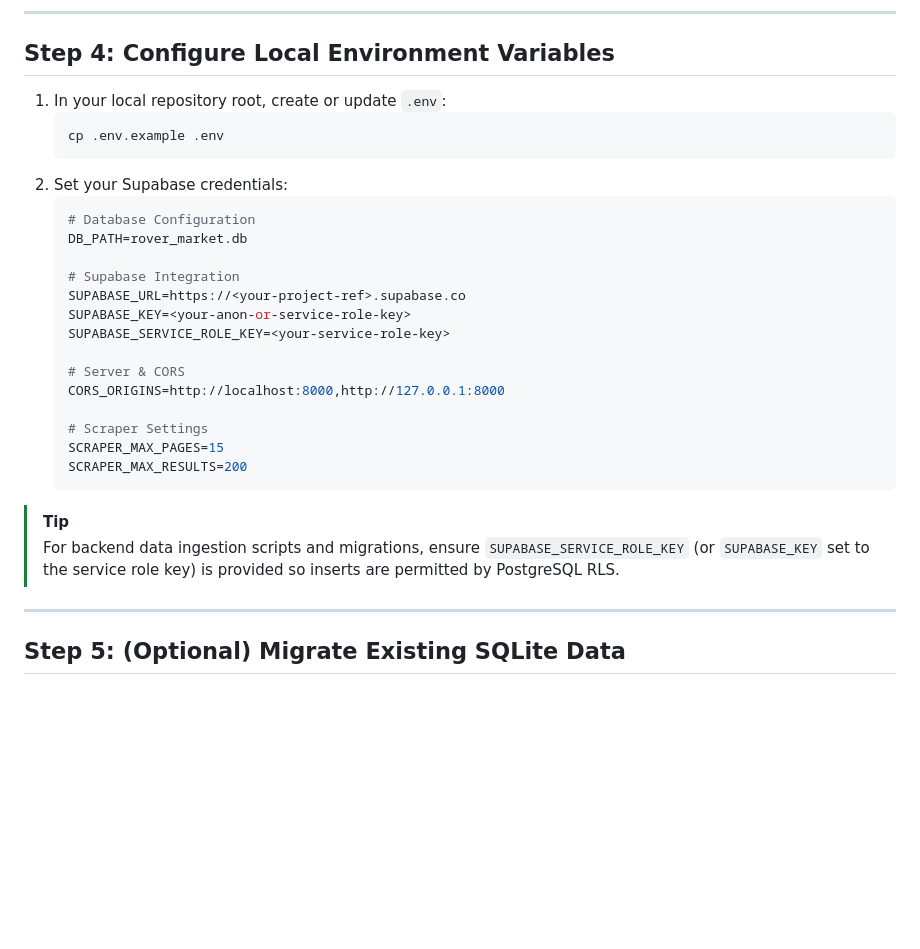
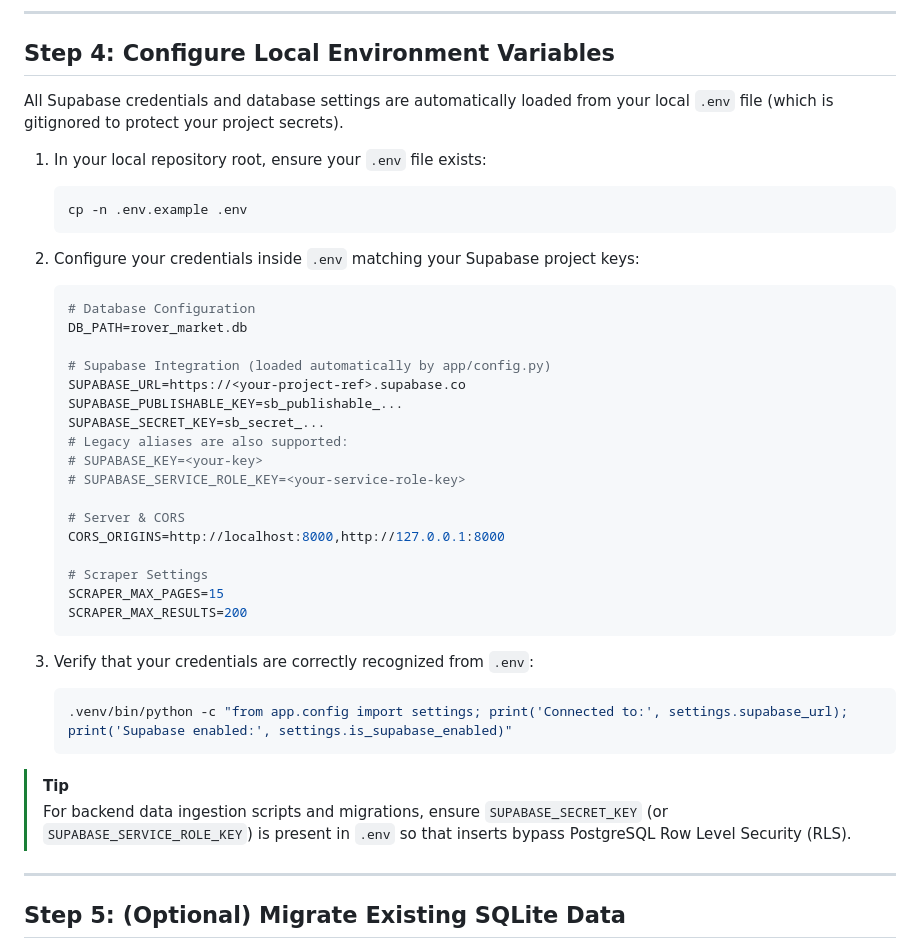
Before and after one commit to dagudelob/Rover-rate-analisis, a Markdown page: SUPABASE_DEPLOYMENT.md, the part around the change. GitHub-like rendering; blank space fills up the shorter version.

Commit message:
docs(supabase): clarify .env credential loading and modern key variables

````diff
--- a/SUPABASE_DEPLOYMENT.md
+++ b/SUPABASE_DEPLOYMENT.md
@@ -64,19 +64,24 @@ The repository includes a ready-to-run idempotent SQL script with tables, indexe
 
 ## Step 4: Configure Local Environment Variables
 
-1. In your local repository root, create or update `.env`:
+All Supabase credentials and database settings are automatically loaded from your local `.env` file (which is gitignored to protect your project secrets).
+
+1. In your local repository root, ensure your `.env` file exists:
    ```bash
-   cp .env.example .env
+   cp -n .env.example .env
    ```
-2. Set your Supabase credentials:
+2. Configure your credentials inside `.env` matching your Supabase project keys:
    ```env
    # Database Configuration
    DB_PATH=rover_market.db
 
-   # Supabase Integration
+   # Supabase Integration (loaded automatically by app/config.py)
    SUPABASE_URL=https://<your-project-ref>.supabase.co
-   SUPABASE_KEY=<your-anon-or-service-role-key>
-   SUPABASE_SERVICE_ROLE_KEY=<your-service-role-key>
+   SUPABASE_PUBLISHABLE_KEY=sb_publishable_...
+   SUPABASE_SECRET_KEY=sb_secret_...
+   # Legacy aliases are also supported:
+   # SUPABASE_KEY=<your-key>
+   # SUPABASE_SERVICE_ROLE_KEY=<your-service-role-key>
 
    # Server & CORS
    CORS_ORIGINS=http://localhost:8000,http://127.0.0.1:8000
@@ -86,8 +91,13 @@ The repository includes a ready-to-run idempotent SQL script with tables, indexe
    SCRAPER_MAX_RESULTS=200
    ```
 
+3. Verify that your credentials are correctly recognized from `.env`:
+   ```bash
+   .venv/bin/python -c "from app.config import settings; print('Connected to:', settings.supabase_url); print('Supabase enabled:', settings.is_supabase_enabled)"
+   ```
+
 > [!TIP]
-> For backend data ingestion scripts and migrations, ensure `SUPABASE_SERVICE_ROLE_KEY` (or `SUPABASE_KEY` set to the service role key) is provided so inserts are permitted by PostgreSQL RLS.
+> For backend data ingestion scripts and migrations, ensure `SUPABASE_SECRET_KEY` (or `SUPABASE_SERVICE_ROLE_KEY`) is present in `.env` so that inserts bypass PostgreSQL Row Level Security (RLS).
 
 ---
 
````
